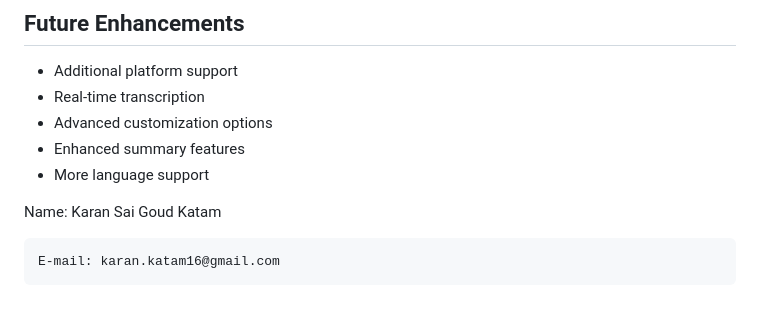
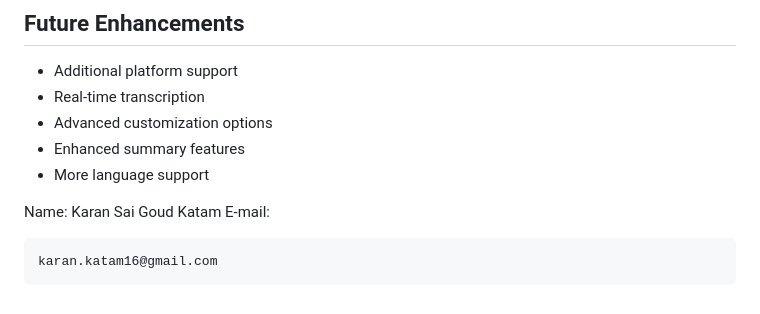
Before and after one commit to ka312/Universal-Summa-Script, a Markdown page: README.md, the part around the change. GitHub-like rendering.

````diff
--- a/README.md
+++ b/README.md
@@ -162,6 +162,7 @@ PROJECT/
 - More language support
 
 Name: Karan Sai Goud Katam
+E-mail:
 ```bash
-E-mail: karan.katam16@gmail.com
+karan.katam16@gmail.com
 ```
````
